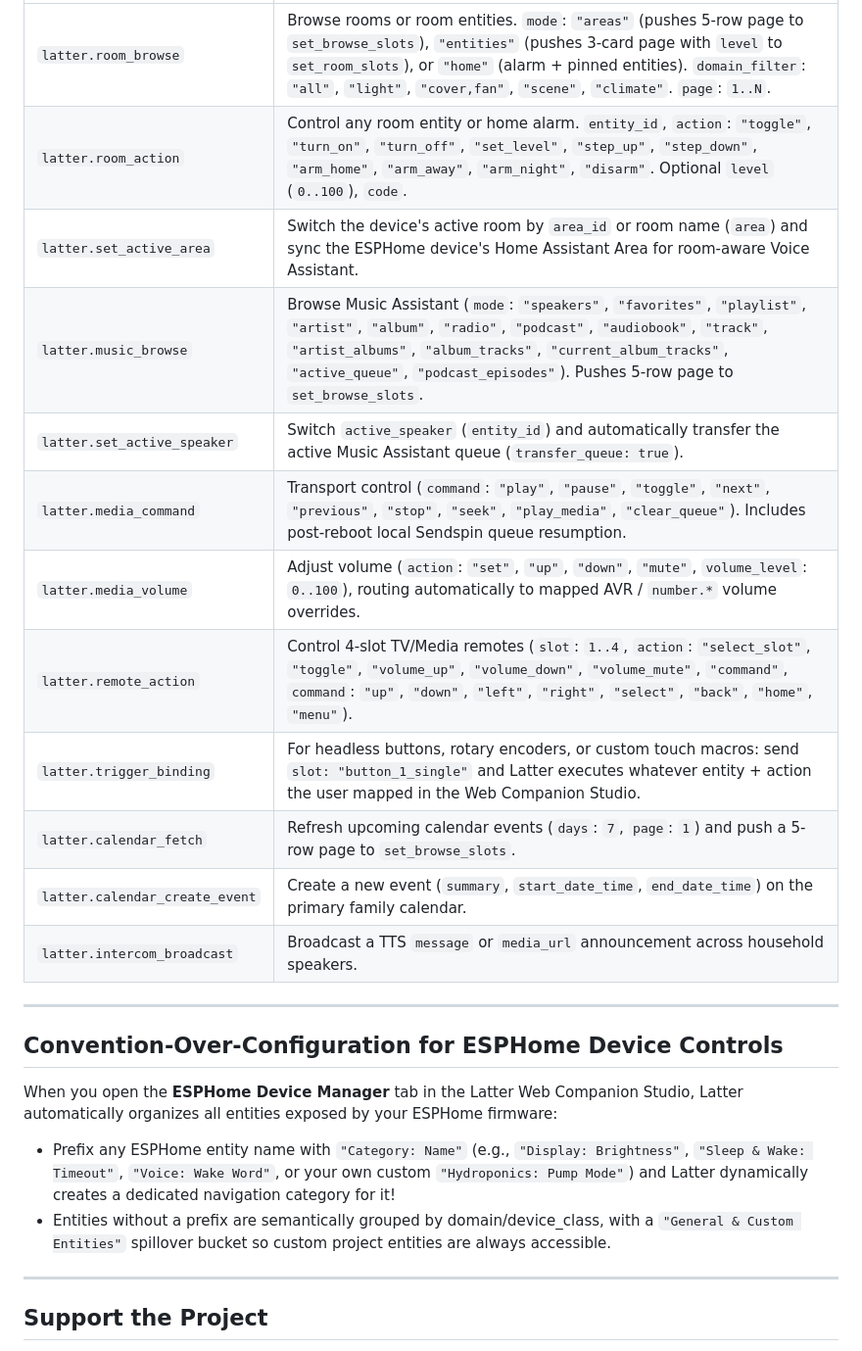
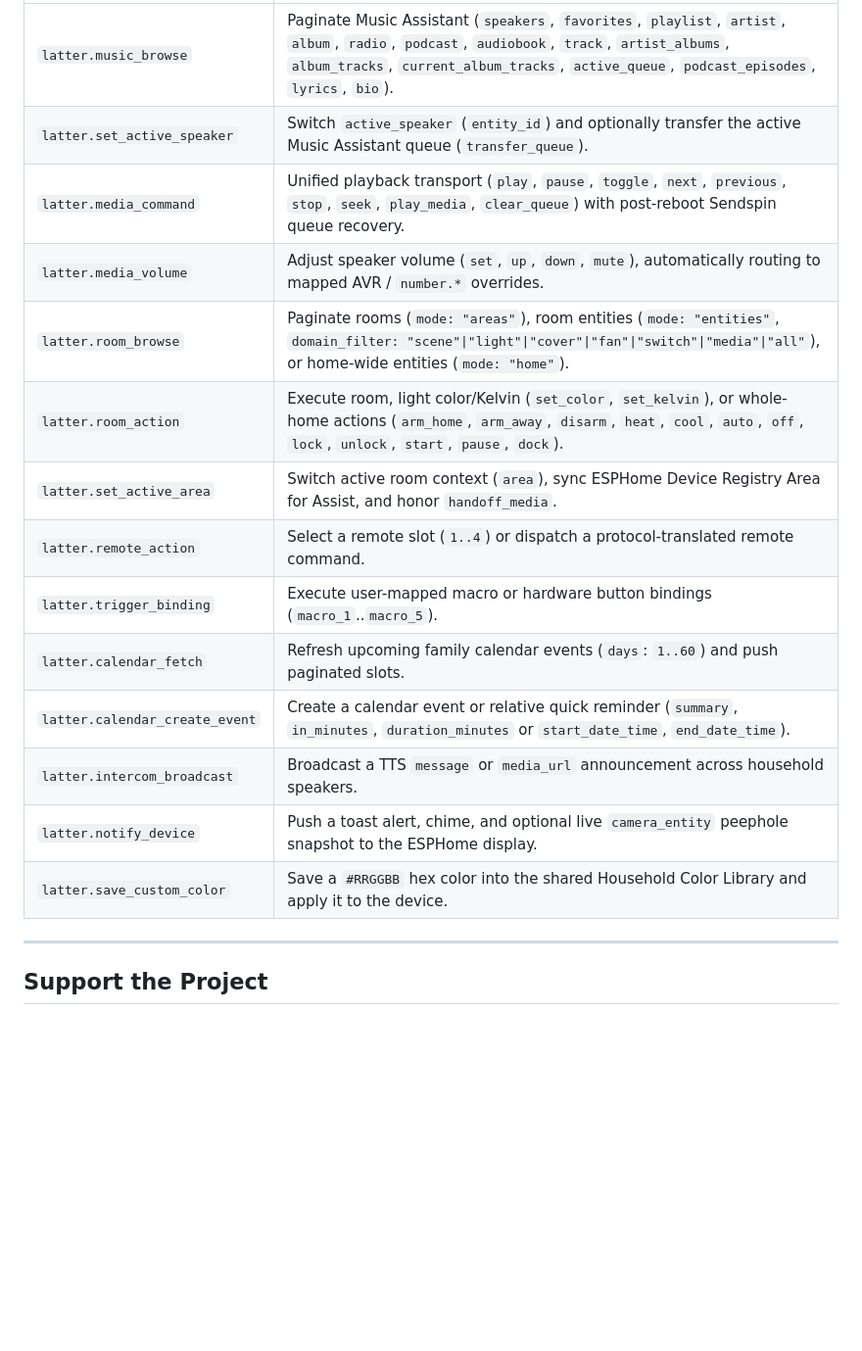
Before and after one commit to slampton/ha-latter, a Markdown page: README.md, the part around one of its changes. Shown at 98% size. Drawn GitHub-style; blank space fills up the shorter version.

```diff
--- a/README.md
+++ b/README.md
@@ -117,24 +83,18 @@ Call any of Latter's 12 services from ESPHome using `homeassistant.action:`:
 | :--- | :--- |
-| `latter.room_browse` | Browse rooms or room entities. `mode`: `"areas"` (pushes 5-row page to `set_browse_slots`), `"entities"` (pushes 3-card page with `level` to `set_room_slots`), or `"home"` (alarm + pinned entities). `domain_filter`: `"all"`, `"light"`, `"cover,fan"`, `"scene"`, `"climate"`. `page`: `1..N`. |
-| `latter.room_action` | Control any room entity or home alarm. `entity_id`, `action`: `"toggle"`, `"turn_on"`, `"turn_off"`, `"set_level"`, `"step_up"`, `"step_down"`, `"arm_home"`, `"arm_away"`, `"arm_night"`, `"disarm"`. Optional `level` (`0..100`), `code`. |
-| `latter.set_active_area` | Switch the device's active room by `area_id` or room name (`area`) and sync the ESPHome device's Home Assistant Area for room-aware Voice Assistant. |
-| `latter.music_browse` | Browse Music Assistant (`mode`: `"speakers"`, `"favorites"`, `"playlist"`, `"artist"`, `"album"`, `"radio"`, `"podcast"`, `"audiobook"`, `"track"`, `"artist_albums"`, `"album_tracks"`, `"current_album_tracks"`, `"active_queue"`, `"podcast_episodes"`). Pushes 5-row page to `set_browse_slots`. |
-| `latter.set_active_speaker` | Switch `active_speaker` (`entity_id`) and automatically transfer the active Music Assistant queue (`transfer_queue: true`). |
-| `latter.media_command` | Transport control (`command`: `"play"`, `"pause"`, `"toggle"`, `"next"`, `"previous"`, `"stop"`, `"seek"`, `"play_media"`, `"clear_queue"`). Includes post-reboot local Sendspin queue resumption. |
-| `latter.media_volume` | Adjust volume (`action`: `"set"`, `"up"`, `"down"`, `"mute"`, `volume_level`: `0..100`), routing automatically to mapped AVR / `number.*` volume overrides. |
-| `latter.remote_action` | Control 4-slot TV/Media remotes (`slot`: `1..4`, `action`: `"select_slot"`, `"toggle"`, `"volume_up"`, `"volume_down"`, `"volume_mute"`, `"command"`, `command`: `"up"`, `"down"`, `"left"`, `"right"`, `"select"`, `"back"`, `"home"`, `"menu"`). |
-| `latter.trigger_binding` | For headless buttons, rotary encoders, or custom touch macros: send `slot: "button_1_single"` and Latter executes whatever entity + action the user mapped in the Web Companion Studio. |
-| `latter.calendar_fetch` | Refresh upcoming calendar events (`days`: `7`, `page`: `1`) and push a 5-row page to `set_browse_slots`. |
-| `latter.calendar_create_event` | Create a new event (`summary`, `start_date_time`, `end_date_time`) on the primary family calendar. |
+| `latter.music_browse` | Paginate Music Assistant (`speakers`, `favorites`, `playlist`, `artist`, `album`, `radio`, `podcast`, `audiobook`, `track`, `artist_albums`, `album_tracks`, `current_album_tracks`, `active_queue`, `podcast_episodes`, `lyrics`, `bio`). |
+| `latter.set_active_speaker` | Switch `active_speaker` (`entity_id`) and optionally transfer the active Music Assistant queue (`transfer_queue`). |
+| `latter.media_command` | Unified playback transport (`play`, `pause`, `toggle`, `next`, `previous`, `stop`, `seek`, `play_media`, `clear_queue`) with post-reboot Sendspin queue recovery. |
+| `latter.media_volume` | Adjust speaker volume (`set`, `up`, `down`, `mute`), automatically routing to mapped AVR / `number.*` overrides. |
+| `latter.room_browse` | Paginate rooms (`mode: "areas"`), room entities (`mode: "entities"`, `domain_filter: "scene"\|"light"\|"cover"\|"fan"\|"switch"\|"media"\|"all"`), or home-wide entities (`mode: "home"`). |
+| `latter.room_action` | Execute room, light color/Kelvin (`set_color`, `set_kelvin`), or whole-home actions (`arm_home`, `arm_away`, `disarm`, `heat`, `cool`, `auto`, `off`, `lock`, `unlock`, `start`, `pause`, `dock`). |
+| `latter.set_active_area` | Switch active room context (`area`), sync ESPHome Device Registry Area for Assist, and honor `handoff_media`. |
+| `latter.remote_action` | Select a remote slot (`1..4`) or dispatch a protocol-translated remote command. |
+| `latter.trigger_binding` | Execute user-mapped macro or hardware button bindings (`macro_1`..`macro_5`). |
+| `latter.calendar_fetch` | Refresh upcoming family calendar events (`days`: `1..60`) and push paginated slots. |
+| `latter.calendar_create_event` | Create a calendar event or relative quick reminder (`summary`, `in_minutes`, `duration_minutes` or `start_date_time`, `end_date_time`). |
 | `latter.intercom_broadcast` | Broadcast a TTS `message` or `media_url` announcement across household speakers. |
-
----
-
-## Convention-Over-Configuration for ESPHome Device Controls
-
-When you open the **ESPHome Device Manager** tab in the Latter Web Companion Studio, Latter automatically organizes all entities exposed by your ESPHome firmware:
-- Prefix any ESPHome entity name with `"Category: Name"` (e.g., `"Display: Brightness"`, `"Sleep & Wake: Timeout"`, `"Voice: Wake Word"`, or your own custom `"Hydroponics: Pump Mode"`) and Latter dynamically creates a dedicated navigation category for it!
-- Entities without a prefix are semantically grouped by domain/device_class, with a `"General & Custom Entities"` spillover bucket so custom project entities are always accessible.
+| `latter.notify_device` | Push a toast alert, chime, and optional live `camera_entity` peephole snapshot to the ESPHome display. |
+| `latter.save_custom_color` | Save a `#RRGGBB` hex color into the shared Household Color Library and apply it to the device. |
 
 ---
 
```
Also changed, not shown: other parts of README.md (+40 -74 lines).
